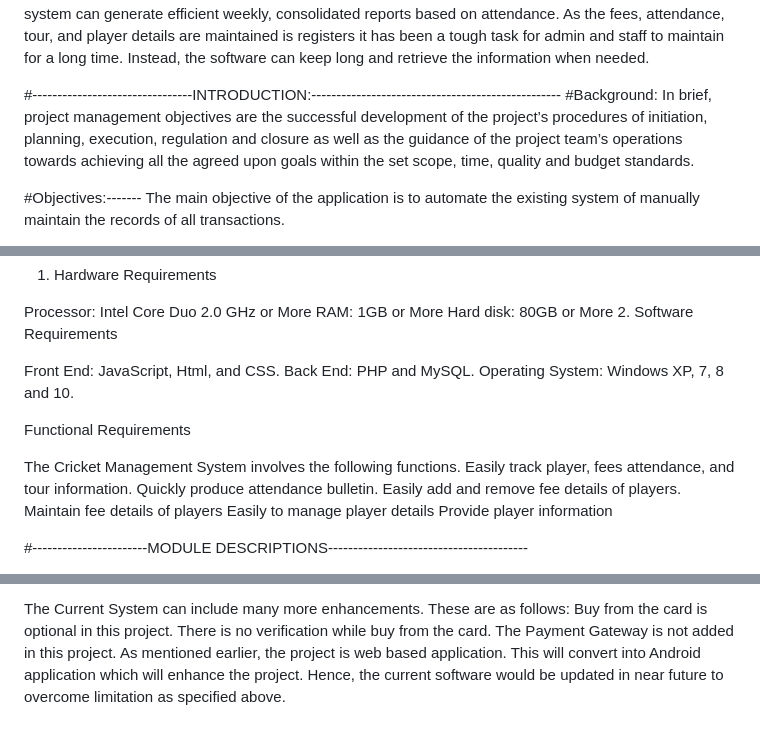
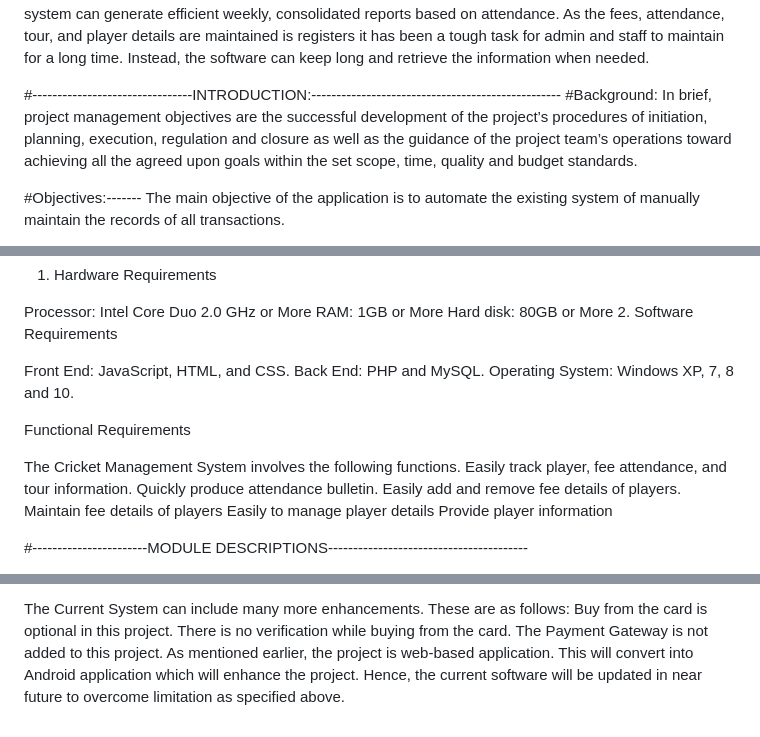
Before and after one commit to SujitDevl/Cricket-Management-system, a Markdown page: README.md, 3 parts joined by grey strips. GitHub-like rendering.

```diff
--- a/README.md
+++ b/README.md
@@ -15,7 +15,7 @@ This system developed will reduce manual work and avoid redundant data. By maint
 
 #--------------------------------INTRODUCTION:--------------------------------------------------
 #Background:
-In brief, project management objectives are the successful development of the project’s procedures of initiation, planning, execution, regulation and closure as well as the guidance of the project team’s operations towards achieving all the agreed upon goals within the set scope, time, quality and budget standards.
+In brief, project management objectives are the successful development of the project’s procedures of initiation, planning, execution, regulation and closure as well as the guidance of the project team’s operations toward achieving all the agreed upon goals within the set scope, time, quality and budget standards.
 
 #Objectives:-------
 The main objective of the application is to automate the existing   system of manually maintain the records of all transactions.
@@ -49,14 +49,14 @@ RAM: 1GB or More
 Hard disk: 80GB or More
 2.	Software Requirements
 
-Front End: JavaScript, Html, and CSS.
+Front End: JavaScript, HTML, and CSS.
 Back End: PHP and MySQL.
 Operating System: Windows XP, 7, 8 and 10.
 
 Functional Requirements
 
 The Cricket Management System involves the following functions.
-Easily track player, fees attendance, and tour information.
+Easily track player, fee attendance, and tour information.
 Quickly produce attendance bulletin.
 Easily add and remove fee details of players.
 Maintain fee details of players
@@ -105,8 +105,8 @@ FUTURE ENHANCEMENT
 
 The Current System can include many more enhancements. These are as follows:
 Buy from the card is optional in this project.
-There is no verification while buy from the card.
-The Payment Gateway is not added in this project.
-As mentioned earlier, the project is web based application. This will convert into
+There is no verification while buying from the card.
+The Payment Gateway is not added to this project.
+As mentioned earlier, the project is web-based application. This will convert into
 Android application which will enhance the project.
-Hence, the current software would be updated in near future to overcome limitation as specified above.
+Hence, the current software will be updated in near future to overcome limitation as specified above.
```
